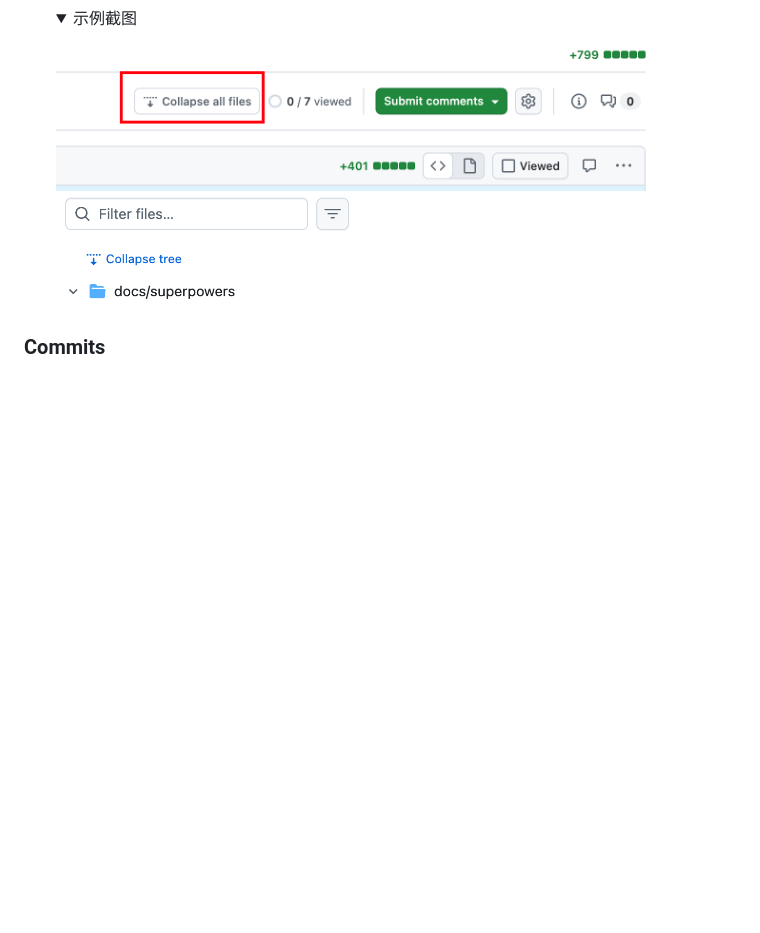
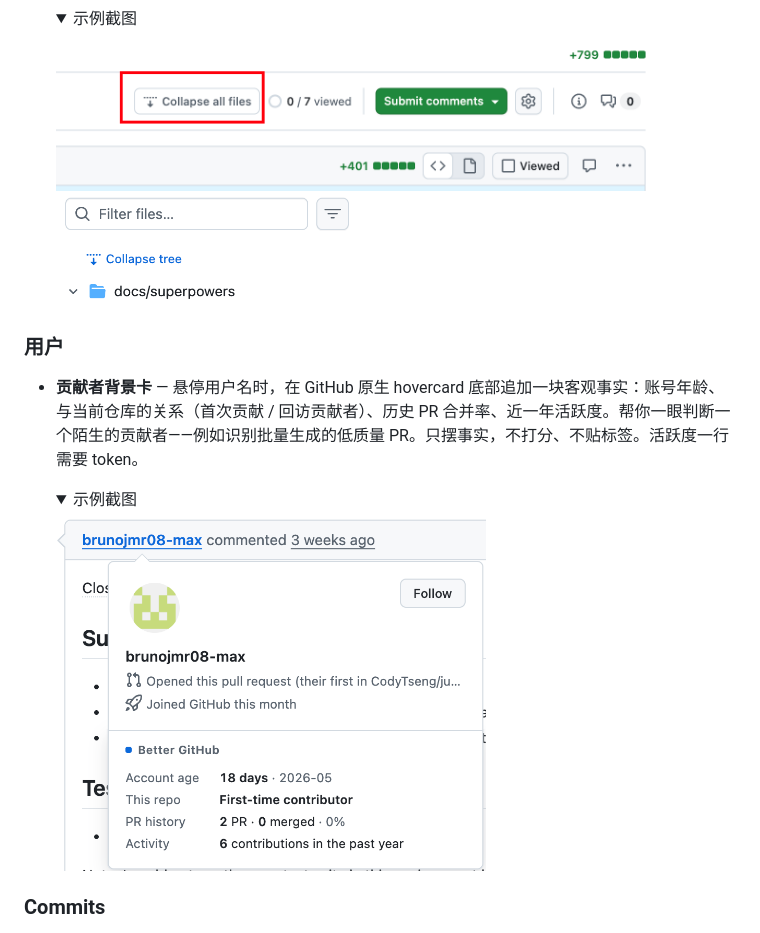
Before and after one commit to rrbe/better-github, a Markdown page: README_CN.md, the part around the change. Rendered like a GitHub page; pictures changed too: docs/screenshots/contributor-card.png (added); folded sections open; blank space fills up the shorter version.

```diff
--- a/README_CN.md
+++ b/README_CN.md
@@ -76,6 +76,15 @@
       <img src="docs/screenshots/pr-collapse-expand-2.png" alt="一键折叠/展开所有文件" width="300" />
    </details>
 
+### 用户
+
+- **贡献者背景卡** — 悬停用户名时，在 GitHub 原生 hovercard 底部追加一块客观事实：账号年龄、与当前仓库的关系（首次贡献 / 回访贡献者）、历史 PR 合并率、近一年活跃度。帮你一眼判断一个陌生的贡献者——例如识别批量生成的低质量 PR。只摆事实，不打分、不贴标签。活跃度一行需要 token。
+
+   <details>
+      <summary>示例截图</summary>
+      <img src="docs/screenshots/contributor-card.png" alt="贡献者背景卡" width="430" />
+   </details>
+
 ### Commits
 
 - **Commit 标签显示** — 在 commits 列表页展示 git tag 标记，一眼看出哪些 commit 对应了 release 版本。
```
Also changed, not shown: README.md (+9 -0 lines).
